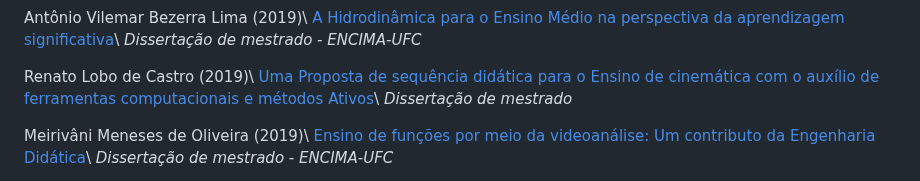
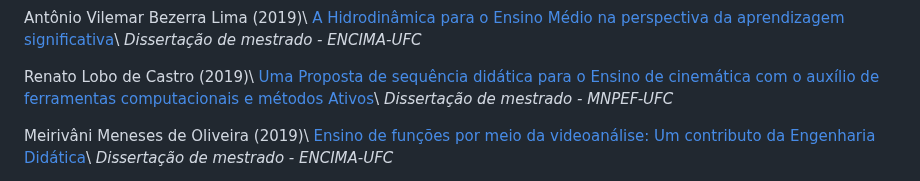
Before and after one commit to adeil83/adeil83.github.io, a Markdown page: menu3.md, the part around the change. GitHub-like rendering.

```diff
--- a/menu3.md
+++ b/menu3.md
@@ -40,7 +40,7 @@ _Dissertação de mestrado - ENCIMA-UFC_
 
 Renato Lobo de Castro (2019)\\
 [Uma Proposta de sequência didática para o Ensino de cinemática com o auxílio de ferramentas computacionais e métodos Ativos](http://www.repositorio.ufc.br/bitstream/riufc/49125/3/2019_dis_rlcastro.pdf)\\
-_Dissertação de mestrado_
+_Dissertação de mestrado - MNPEF-UFC_
 
 Meirivâni Meneses de Oliveira (2019)\\
 [Ensino de funções por meio da videoanálise: Um contributo da Engenharia Didática](http://www.repositorio.ufc.br/handle/riufc/49494)\\
```
